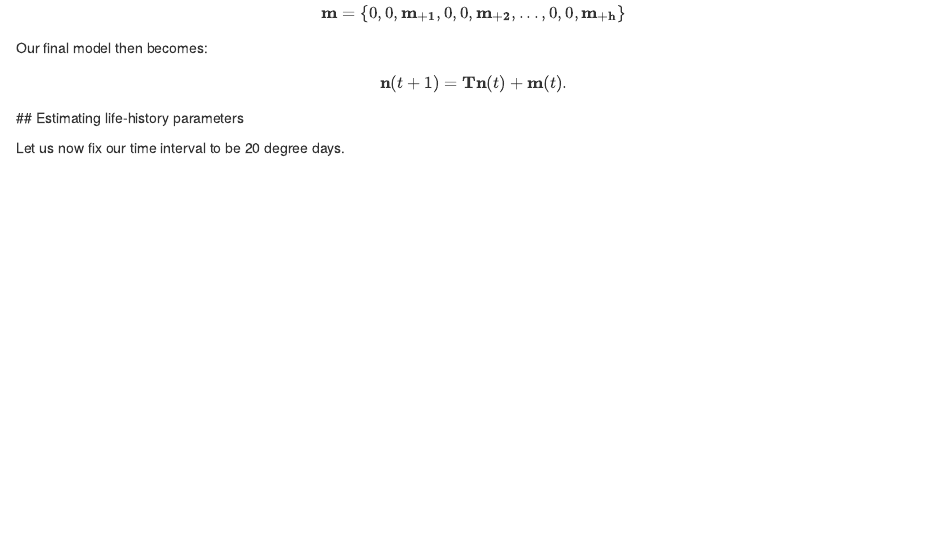
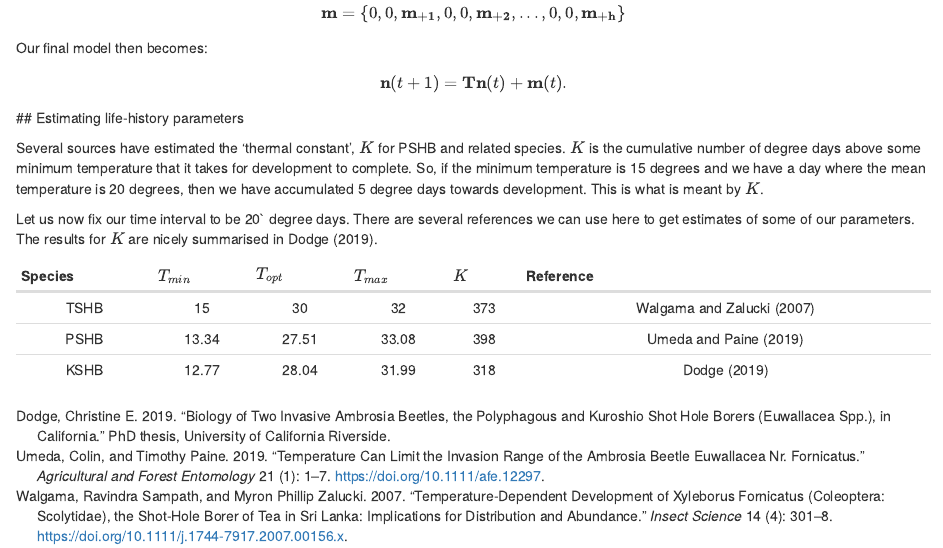
Before and after one commit to PopBiolGen/PSHB_Dynamics, an R Markdown document (ms/modelDescriptions.Rmd): the page in a window 1100 px wide, from 2210 px down. Rendered offline with R 4.5, knitr and Pandoc, with nearby package versions.

Commit message:
Add refs and K values for the complex

````diff
--- /dev/null
+++ b/ms/PSHBRefs.bib
@@ -0,0 +1,138 @@
+@article{campbell1974,
+  title = {Temperature {{Requirements}} of {{Some Aphids}} and {{Their Parasites}}},
+  author = {Campbell, A. and Frazer, B. D. and Gilbert, N. and Gutierrez, A. P. and Mackauer, M.},
+  year = {1974},
+  journal = {Journal of Applied Ecology},
+  volume = {11},
+  number = {2},
+  eprint = {2402197},
+  eprinttype = {jstor},
+  pages = {431--438},
+  publisher = {{[British Ecological Society, Wiley]}},
+  issn = {0021-8901},
+  doi = {10.2307/2402197},
+  urldate = {2024-01-30},
+  abstract = {(1) The temperature requirements of some aphids differ from place to place for the same species and from species to species. (2) The temperature requirements of the parasites and hyperparasites associated with these aphids differ in a similar manner but, as a rule, are higher than those of their hosts. (3) It is suggested that a thermal constant higher for the parasite than for the host is advantageous to the parasite.}
+}
+
+@phdthesis{dodge2019,
+  title = {Biology of {{Two Invasive Ambrosia Beetles}}, the {{Polyphagous}} and {{Kuroshio Shot Hole Borers}} ({{Euwallacea}} Spp.), in {{California}}},
+  author = {Dodge, Christine E},
+  year = {2019},
+  school = {University of California Riverside},
+  file = {/Users/293003c/Zotero/storage/IBCRYBTA/Biology_of_Two_Invasive_Ambros.pdf}
+}
+
+@article{fujiwara2017,
+  title = {Constructing Stage-Structured Matrix Population Models from Life Tables: Comparison of Methods},
+  shorttitle = {Constructing Stage-Structured Matrix Population Models from Life Tables},
+  author = {Fujiwara, Masami and {Diaz-Lopez}, Jasmin},
+  year = {2017},
+  month = oct,
+  journal = {PeerJ},
+  volume = {5},
+  pages = {e3971},
+  issn = {2167-8359},
+  doi = {10.7717/peerj.3971},
+  urldate = {2023-11-20},
+  abstract = {A matrix population model is a convenient tool for summarizing per capita survival and reproduction rates (collectively vital rates) of a population and can be used for calculating an asymptotic finite population growth rate ({$\lambda$}) and generation time. These two pieces of information can be used for determining the status of a threatened species. The use of stage-structured population models has increased in recent years, and the vital rates in such models are often estimated using a life table analysis. However, potential bias introduced when converting age-structured vital rates estimated from a life table into parameters for a stage-structured population model has not been assessed comprehensively. The objective of this study was to investigate the performance of methods for such conversions using simulated life histories of organisms. The underlying models incorporate various types of life history and true population growth rates of varying levels. The performance was measured by comparing differences in {$\lambda$} and the generation time calculated using the Euler-Lotka equation, age-structured population matrices, and several stage-structured population matrices that were obtained by applying different conversion methods. The results show that the discretization of age introduces only small bias in {$\lambda$} or generation time. Similarly, assuming a fixed age of maturation at the mean age of maturation does not introduce much bias. However, aggregating age-specific survival rates into a stage-specific survival rate and estimating a stage-transition rate can introduce substantial bias depending on the organism's life history type and the true values of {$\lambda$}. In order to aggregate survival rates, the use of the weighted arithmetic mean was the most robust method for estimating {$\lambda$}. Here, the weights are given by survivorship curve after discounting with {$\lambda$}. To estimate a stage-transition rate, matching the proportion of individuals transitioning, with {$\lambda$} used for discounting the rate, was the best approach. However, stage-structured models performed poorly in estimating generation time, regardless of the methods used for constructing the models. Based on the results, we recommend using an age-structured matrix population model or the Euler-Lotka equation for calculating {$\lambda$} and generation time when life table data are available. Then, these age-structured vital rates can be converted into a stage-structured model for further analyses.},
+  pmcid = {PMC5660883},
+  pmid = {29085763},
+  file = {/Users/293003c/Zotero/storage/4LA3HW5C/Fujiwara and Diaz-Lopez - 2017 - Constructing stage-structured matrix population mo.pdf}
+}
+
+@article{gadd1941,
+  title = {The Life-History of the Shot-Hole Borer of Tea},
+  author = {Gadd, C.H.},
+  year = {1941},
+  journal = {Tea Quarterly},
+  volume = {14},
+  pages = {5--22},
+  file = {/Users/293003c/Zotero/storage/5BJHLF76/TQ-14_5.pdf}
+}
+
+@article{gadd1947,
+  title = {Observations on the {{Life Cycle}} of {{Xyleborus Fornicatus Eichoff}} in {{Artificial Culture}}},
+  author = {Gadd, C. H.},
+  year = {1947},
+  journal = {Annals of Applied Biology},
+  volume = {34},
+  number = {2},
+  pages = {197--206},
+  issn = {1744-7348},
+  doi = {10.1111/j.1744-7348.1947.tb06355.x},
+  urldate = {2023-11-20},
+  abstract = {The scolytid beetle, Xyleborus fornicatus Eichoff, which is an important pest of the tea bush in Ceylon, has been reared from egg to adult for the first time in artificial culture with its ambrosial fungus Monacrosporium ambrosium. Deaths in culture were numerous, yet sufficient data on the periods occupied in the different stages were collected to afford an opportunity for testing conclusions derived by the use of less direct methods. Results indicate that temperature materially affects the length of the life cycle and mainly controls the altitudinal distribution of the pest in Ceylon.},
+  langid = {english},
+  file = {/Users/293003c/Zotero/storage/B4DH56PX/Gadd - 1947 - Observations on the Life Cycle of Xyleborus Fornic.pdf;/Users/293003c/Zotero/storage/I7CT57FU/j.1744-7348.1947.tb06355.html}
+}
+
+@article{rosenbaum2019,
+  title = {Estimating {{Parameters From Multiple Time Series}} of {{Population Dynamics Using Bayesian Inference}}},
+  author = {Rosenbaum, Benjamin and Raatz, Michael and Weithoff, Guntram and Fussmann, Gregor F. and Gaedke, Ursula},
+  year = {2019},
+  month = jan,
+  journal = {Frontiers in Ecology and Evolution},
+  volume = {6},
+  pages = {423675},
+  publisher = {{Frontiers}},
+  issn = {2296-701X},
+  doi = {10.3389/fevo.2018.00234},
+  urldate = {2023-11-20},
+  abstract = {Empirical time series of interacting entities, e.g. species abundances, are highly useful to study ecological mechanisms. Mathematical models are valuable tools to further elucidate those mechanisms and underlying processes. However, obtaining an agreement between model predictions and experimental observations remains a demanding task. As models always abstract from reality one parameter often summarizes several properties. Parameter measurements are performed in additional experiments independent of the ones delivering the time series. Transferring these parameter values to different settings may result in incorrect parametrizations. On top of that, the properties of organisms and thus the respective parameter values may vary considerably. These issues limit the use of a priori model parametrizations. In this study, we present a method suited for a direct estimation of model parameters and their variability from experimental time series data. We combine numerical simulations of a continuous-time dynamical population model with Bayesian inference, using a hierarchical framework that allows for variability of individual parameters. The method is applied to a comprehensive set of time series from a laboratory predator-prey system that features both steady states and cyclic population dynamics. Our model predictions are able to reproduce both steady states and cyclic dynamics of the data. Additionally to the direct estimates of the parameter values, the Bayesian approach also provides their uncertainties. We found that fitting cyclic population dynamics, which contain more information on the process rates than steady states, yields more precise parameter estimates. We detected significant variability among parameters of different time series and identified the variation in the maximum growth rate of the prey as a source for the transition from steady states to cyclic dynamics. By lending more flexibility to the model, our approach facilitates parametrizations and shows more easily which patterns in time series can be explained also by simple models. Applying Bayesian inference and dynamical population models in conjunction may help to quantify the profound variability in organismal properties in nature.},
+  langid = {english},
+  file = {/Users/293003c/Zotero/storage/E2KSGEML/Rosenbaum et al. - 2019 - Estimating Parameters From Multiple Time Series of.pdf;/Users/293003c/Zotero/storage/G4FVTQPQ/full.html}
+}
+
+@article{umeda2019,
+  title = {Temperature Can Limit the Invasion Range of the Ambrosia Beetle {{Euwallacea}} Nr. Fornicatus},
+  author = {Umeda, Colin and Paine, Timothy},
+  year = {2019},
+  journal = {Agricultural and Forest Entomology},
+  volume = {21},
+  number = {1},
+  pages = {1--7},
+  issn = {1461-9563},
+  doi = {10.1111/afe.12297},
+  urldate = {2024-01-30},
+  abstract = {Temperature heavily affects the development rate of insects. Until temperatures become too extreme, insects will generally experience greater rates of development at higher temperatures and slower rates of development at lower temperatures. The invasive ambrosia beetle Euwallacea nr. fornicatus Eichhoff, referred to as the polyphagous shot hole borer (PSHB), was tested for development rates at a range of temperatures between 15 and 32 {\textdegree}C. Based on the development rates recorded, it was calculated that the tmin, tmax and topt were 13.34, 33.08 and 27.51 {\textdegree}C, respectively. The number of degree days required for PSHB to complete development from egg to adult was estimated to be approximately 398 degree days. These results can be used to predict the potential distribution of PSHB, as well as where climatic factors may limit their establishment. Furthermore, the development information can be of use when predicting an increase in beetle activity.},
+  copyright = {{\textcopyright} 2018 The Royal Entomological Society},
+  langid = {english},
+  keywords = {Ambrosia beetle,artificial rearing,degree days,insect development,polyphagous shot hole borer,temperature},
+  file = {/Users/293003c/Zotero/storage/YQGZTPG8/Umeda and Paine - 2019 - Temperature can limit the invasion range of the am.pdf;/Users/293003c/Zotero/storage/LEDBWZ7E/afe.html}
+}
+
+@article{walgama2007,
+  title = {Temperature-Dependent Development of {{Xyleborus}} Fornicatus ({{Coleoptera}}: {{Scolytidae}}), the Shot-Hole Borer of Tea in {{Sri Lanka}}: {{Implications}} for Distribution and Abundance},
+  shorttitle = {Temperature-Dependent Development of {{Xyleborus}} Fornicatus ({{Coleoptera}}},
+  author = {Walgama, Ravindra Sampath and Zalucki, Myron Phillip},
+  year = {2007},
+  journal = {Insect Science},
+  volume = {14},
+  number = {4},
+  pages = {301--308},
+  issn = {1744-7917},
+  doi = {10.1111/j.1744-7917.2007.00156.x},
+  urldate = {2023-11-20},
+  abstract = {The effect of temperature on the rate of development of Xyleborus fornicatus (Eichh.) was determined by rearing individuals under a range of constant temperatures (15{\textendash}32{\textdegree}C). Rates of development changed in a linear fashion over a wide range of temperatures. Estimates of lower development thresholds were obtained for eggs (15.7{$\pm$}0.5{\textdegree}C), larvae (15.8{$\pm$}0.8{\textdegree}C) and pupae (14.3{$\pm$}1.4{\textdegree}C) and the degree days (DD) for development were 70{$\pm$}4.4, 95{$\pm$}8.5 and 72{$\pm$}5.1 DD, respectively. Optimum temperature for development was around 30{\textdegree}C for all stages. Temperature fluctuation in cooler High Country areas (above 1400 m) with a mean temperature around 15{\textdegree}C seems to be critical for the development of the pest, which may be responsible for the near absence of pest in those areas. Temperature fluctuations (18{\textendash}30{\textdegree}C) in the Mid Country region (600{\textendash}1200 m) favor the development of the pest compared to development under constant conditions. The altitudinal distribution of the shot-hole borer across tea growing areas in Sri Lanka is, therefore, mainly governed by temperature.},
+  langid = {english},
+  keywords = {damage levels,degree-days,developmental thresholds,tea growing regions},
+  file = {/Users/293003c/Zotero/storage/9PN5M56G/Walgama and Zalucki - 2007 - Temperature-dependent development of Xyleborus for.pdf;/Users/293003c/Zotero/storage/2NB37H7I/j.1744-7917.2007.00156.html}
+}
+
+@article{walgama2012,
+  title = {Ecology and {{Integrated Pest Management}} of {{Xyleborus}} Fornicatus ({{Coleoptera}}: {{Scolytidae}}) in {{Sri Lanka}}},
+  shorttitle = {Ecology and {{Integrated Pest Management}} of {{Xyleborus}} Fornicatus ({{Coleoptera}}},
+  author = {Walgama, Ravindra S.},
+  year = {2012},
+  month = dec,
+  journal = {Journal of Integrated Pest Management},
+  volume = {3},
+  number = {4},
+  pages = {A1-A8},
+  issn = {2155-7470},
+  doi = {10.1603/IPM11031},
+  urldate = {2023-11-20},
+  abstract = {Xyleborus fornicatus Eichh. (Coleoptera: Scolytidae) is a serious pest of tea, Camellia sinensis (L.) O. Kuntze, in Sri Lanka. This insect causes two types of injury. The primary injury is caused during the constructions of galleries in the stems, which results in branch breakages, whereas the secondary injury occurs from wood rot, leading to debilitation of the tea plant. Control has been a difficult task because of its well concealed habit and its wide distribution in the tea growing areas from near sea level up to {$\asymp$} 1,400 m above mean sea level. This review includes a historical perspective of the pest, injury to tea plants, brief description of biology and distribution, factors that influence population numbers, pest management strategies, and the current integrated pest management approach.},
+  file = {/Users/293003c/Zotero/storage/V5VBRHPW/Walgama - 2012 - Ecology and Integrated Pest Management of Xyleboru.pdf;/Users/293003c/Zotero/storage/TV7YDX3M/922908.html}
+}
--- a/ms/modelDescriptions.Rmd
+++ b/ms/modelDescriptions.Rmd
@@ -2,6 +2,7 @@
 title: "PSHB Models"
 output: html_document
 date: '`r format(Sys.Date(), "%d/%m/%Y")`'
+bibliography: 'PSHBRefs.bib'
 ---
 
 ```{r setup, include=FALSE}
@@ -134,4 +135,4 @@ $$
 $$
 ## Estimating life-history parameters
 
-Let us now fix our time interval to be 20 degree days.
+```{r parameterSet, echo=FALSE}
@@ -137,0 +144,10 @@ Let us now fix our time interval to be 20 degree days.
+Several sources have estimated the 'thermal constant', $K$ for PSHB and related species.  $K$ is the cumulative number of degree days above some minimum temperature that it takes for development to complete.  So, if the minimum temperature is 15 degrees and we have a day where the mean temperature is 20 degrees, then we have accumulated 5 degree days towards development.  This is what is meant by $K$.
+
+Let us now fix our time interval to be `r delta_t`` degree days.  There are several references we can use here to get estimates of some of our parameters. The results for $K$ are nicely summarised in @dodge2019.
+
+
+| Species | $T_{min}$ | $T_{opt}$ | $T_{max}$ | $K$ | Reference |
+|:--:|:--:|:--:|:--:|:--:|:--:|
+| TSHB | 15 | 30 | 32 | 373 | @walgama2007 |
+| PSHB | 13.34 | 27.51 | 33.08 | 398 | @umeda2019 |
+| KSHB | 12.77 | 28.04 | 31.99 | 318 | @dodge2019 |
````
Also changed, not shown: ms/modelDescriptions.Rmd (5 more changed lines).
